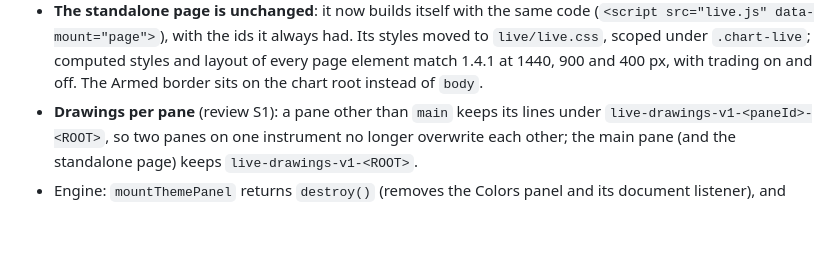
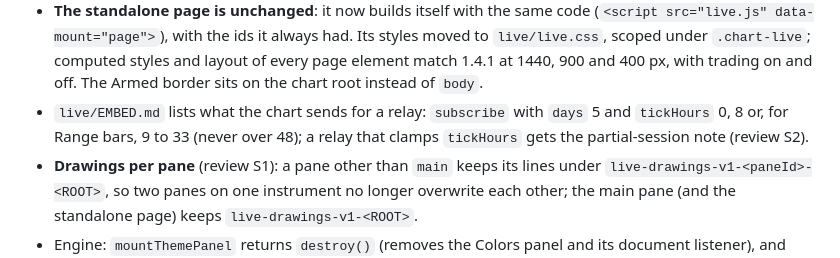
Before and after one commit to anthonydirect17/chart-engine, a Markdown page: CHANGELOG.md, the part around the change. Drawn GitHub-style; blank space fills up the shorter version.

```diff
--- a/CHANGELOG.md
+++ b/CHANGELOG.md
@@ -20,6 +20,8 @@ Page and engine only; nt8/ is unchanged except that `nt8\install.ps1` now also c
   data-mount="page">`), with the ids it always had. Its styles moved to `live/live.css`, scoped under
   `.chart-live`; computed styles and layout of every page element match 1.4.1 at 1440, 900 and 400 px, with
   trading on and off. The Armed border sits on the chart root instead of `body`.
+- `live/EMBED.md` lists what the chart sends for a relay: `subscribe` with `days` 5 and `tickHours` 0, 8 or, for
+  Range bars, 9 to 33 (never over 48); a relay that clamps `tickHours` gets the partial-session note (review S2).
 - **Drawings per pane** (review S1): a pane other than `main` keeps its lines under
   `live-drawings-v1-<paneId>-<ROOT>`, so two panes on one instrument no longer overwrite each other; the main
   pane (and the standalone page) keeps `live-drawings-v1-<ROOT>`.
```
Also changed, not shown: live/EMBED.md (+14 -0 lines).
